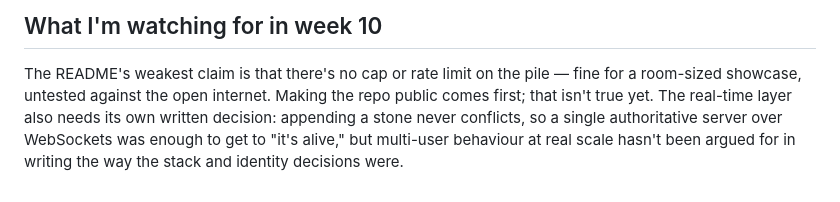
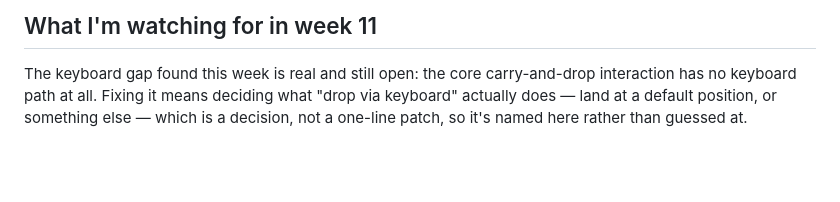
Before and after one commit to comp4020-agentic-coding-studio/comp4020-final-saiuppalapati7443, a Markdown page: PROCESS.md, the part around one of its changes. Drawn GitHub-style; blank space fills up the shorter version.

```diff
--- a/PROCESS.md
+++ b/PROCESS.md
@@ -114,10 +115,8 @@ same way:
 
-## What I'm watching for in week 10
+## What I'm watching for in week 11
 
-The README's weakest claim is that there's no cap or rate limit on the pile —
-fine for a room-sized showcase, untested against the open internet. Making
-the repo public comes first; that isn't true yet. The real-time layer also
-needs its own written decision: appending a stone never conflicts, so a
-single authoritative server over WebSockets was enough to get to "it's
-alive," but multi-user behaviour at real scale hasn't been argued for in
-writing the way the stack and identity decisions were.
+The keyboard gap found this week is real and still open: the core
+carry-and-drop interaction has no keyboard path at all. Fixing it means
+deciding what "drop via keyboard" actually does — land at a default position,
+or something else — which is a decision, not a one-line patch, so it's named
+here rather than guessed at.
```
Also changed, not shown: other parts of PROCESS.md (+93 -92 lines).
